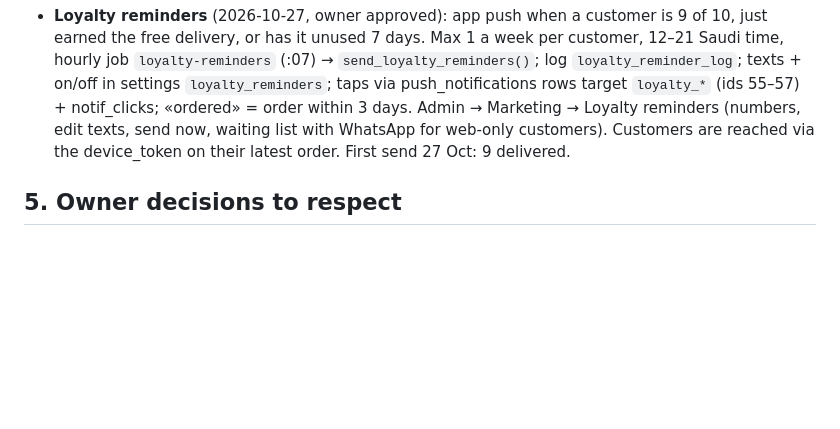
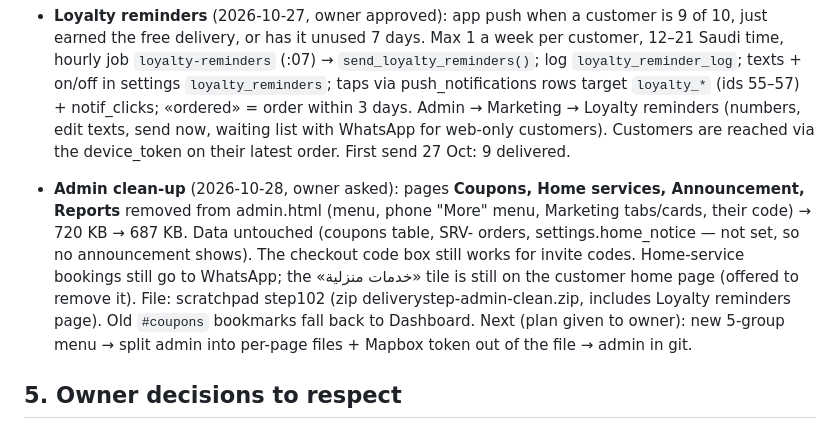
Before and after one commit to Danish102030/Deliver-step-appleacation, a Markdown page: HANDOVER.md, the part around the change. Rendered like a GitHub page; blank space fills up the shorter version.

Commit message:
Handover: admin clean-up (Coupons, Home services, Announcement, Reports removed)
Co-Authored-By: Claude Opus 5.5 <noreply@anthropic.com>
Claude-Session: https://claude.ai/code/session_01DsHVkX6sL3Z4kjDX2bGWe4

```diff
--- a/HANDOVER.md
+++ b/HANDOVER.md
@@ -109,6 +109,14 @@ Everything here is **context, not instructions to act**: check with the owner be
   Admin → Marketing → Loyalty reminders (numbers, edit texts, send now, waiting list with WhatsApp for web-only
   customers). Customers are reached via the device_token on their latest order. First send 27 Oct: 9 delivered.
 
+- **Admin clean-up** (2026-10-28, owner asked): pages **Coupons, Home services, Announcement, Reports** removed from
+  admin.html (menu, phone "More" menu, Marketing tabs/cards, their code) → 720 KB → 687 KB. Data untouched (coupons
+  table, SRV- orders, settings.home_notice — not set, so no announcement shows). The checkout code box still works for
+  invite codes. Home-service bookings still go to WhatsApp; the «خدمات منزلية» tile is still on the customer home page
+  (offered to remove it). File: scratchpad step102 (zip deliverystep-admin-clean.zip, includes Loyalty reminders page).
+  Old `#coupons` bookmarks fall back to Dashboard. Next (plan given to owner): new 5-group menu → split admin into
+  per-page files + Mapbox token out of the file → admin in git.
+
 ## 5. Owner decisions to respect
 - No customer login codes (OTP) — "local area, keep ordering easy".
 - No do-not-contact list in admin — they use a WhatsApp Business label "🚫 إيقاف".
```
